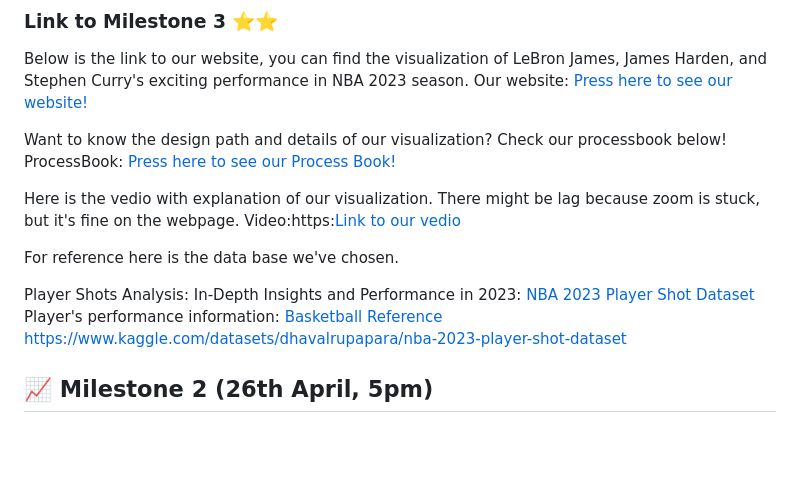
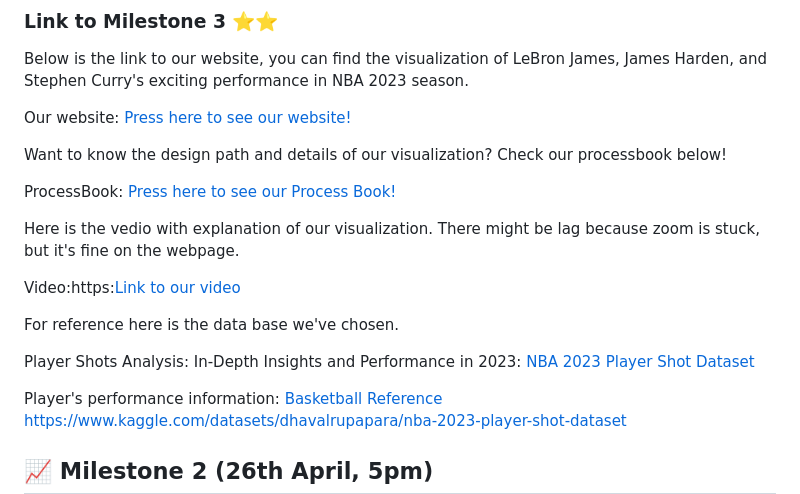
Before and after one commit to com-480-data-visualization/project-2024-DVteam, a Markdown page: README.md, the part around the change. GitHub-like rendering; blank space fills up the shorter version.

```diff
--- a/README.md
+++ b/README.md
@@ -14,17 +14,21 @@ The National Basketball Association (NBA) is known for its thrilling games and e
 
 ### Link to Milestone 3 ⭐⭐
 Below is the link to our website, you can find the visualization of LeBron James, James Harden, and Stephen Curry's exciting performance in NBA 2023 season.
+
 Our website:  [Press here to see our website!](https://com-480-data-visualization.github.io/project-2024-DVteam/)
 
 Want to know the design path and details of our visualization? Check our processbook below!
+
 ProcessBook:  [Press here to see our Process Book!](https://github.com/com-480-data-visualization/project-2024-DVteam/blob/master/Process%20book.pdf)
 
 Here is the vedio with explanation of our visualization. There might be lag because zoom is stuck, but it's fine on the webpage.
-Video:https:[Link to our vedio ](//youtu.be/cmURJThA7jE)
+
+Video:https:[Link to our video ](//youtu.be/cmURJThA7jE)
 
 For reference here is the data base we've chosen.
 
 Player Shots Analysis: In-Depth Insights and Performance in 2023: [NBA 2023 Player Shot Dataset](https://www.kaggle.com/datasets/dhavalrupapara/nba-2023-player-shot-dataset)
+
 Player's performance information: [Basketball Reference](https://www.basketball-reference.com/)
 [https://www.kaggle.com/datasets/dhavalrupapara/nba-2023-player-shot-dataset](https://www.kaggle.com/datasets/dhavalrupapara/nba-2023-player-shot-dataset)
 
```
